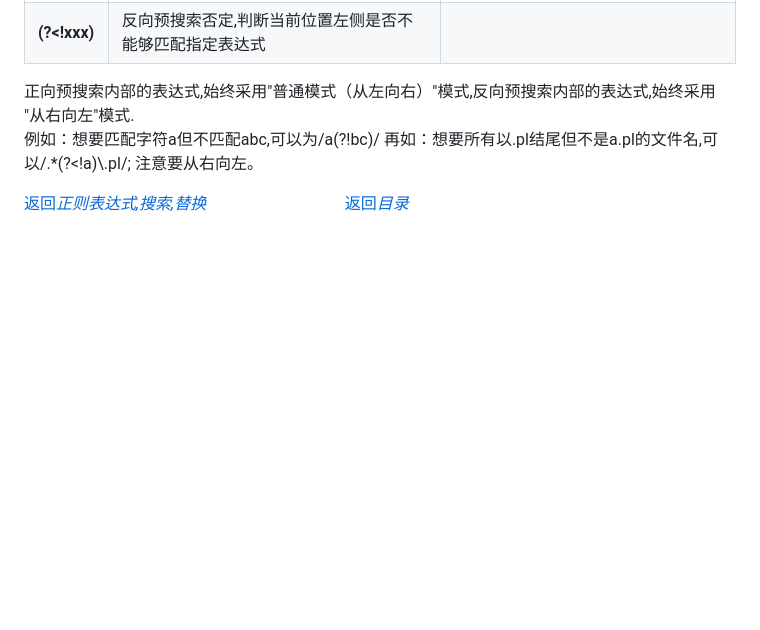
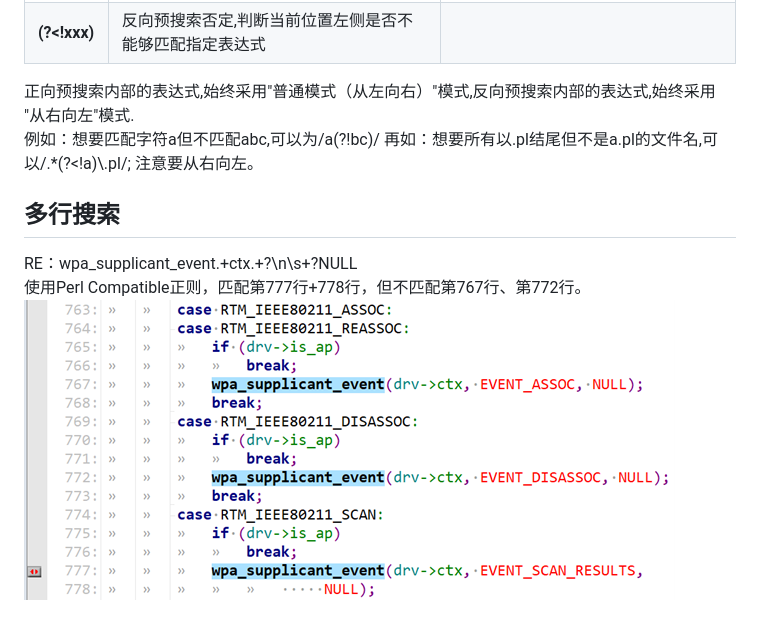
Before and after one commit to gaheadus/daily_use, a Markdown page: tools_and_skills/SourceInsight使用.md, the part around the change. GitHub-like rendering; pictures changed too: Resources/sourceinsight多行搜索.png (added); blank space fills up the shorter version.

Commit message:
更新多行正则匹配

```diff
--- a/tools_and_skills/SourceInsight使用.md
+++ b/tools_and_skills/SourceInsight使用.md
@@ -412,4 +412,8 @@ echo &quot;ab2c121a&quot;|perl -ne &#39;print $1 if /(?&lt;!--2)(c.\*)/;&#39;  #
 例如：想要匹配字符a但不匹配abc,可以为/a(?!bc)/ 再如：想要所有以.pl结尾但不是a.pl的文件名,可以/.\*(?&lt;!a)\\.pl/; 注意要从右向左。
 
 
-[返回*正则表达式,搜索,替换*](#正则表达式搜索替换)  &emsp;&emsp;&emsp;&emsp;&emsp;&emsp;&emsp;&emsp;  [返回*目录*](#SourceInsight使用)
+
+## 多行搜索
+RE：wpa_supplicant_event.+ctx.+?\n\s+?NULL
+使用Perl Compatible正则，匹配第777行+778行，但不匹配第767行、第772行。
+![sourceinsight多行搜索](../Resources/sourceinsight多行搜索.png)
```
Also changed, not shown: Resources/18000610寄存器的搜索结果.png (added), Resources/18444000寄存器的搜索结果.png (added), 1 other file.
